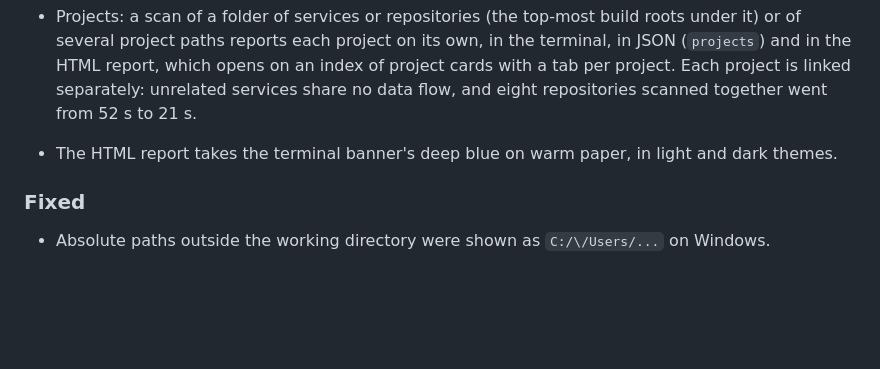
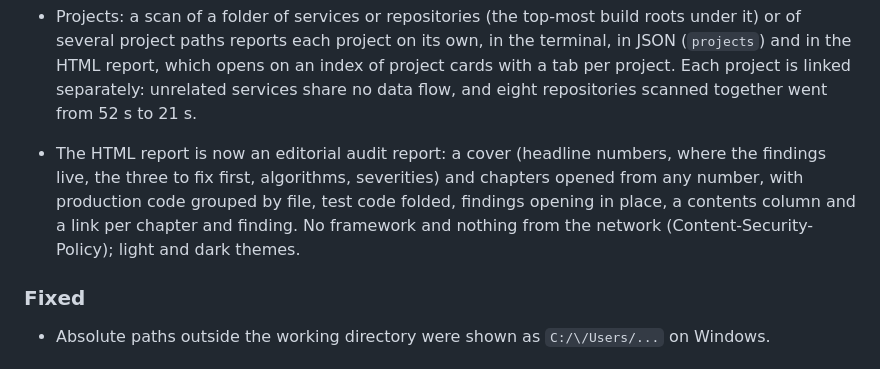
Before and after one commit to ErwinQuantum/shorwatch, a Markdown page: CHANGELOG.md, the part around the change. Rendered like a GitHub page; blank space fills up the shorter version.

```diff
--- a/CHANGELOG.md
+++ b/CHANGELOG.md
@@ -52,7 +52,7 @@ and the project adheres to [Semantic Versioning](https://semver.org/spec/v2.0.0.
 - Key material: certificates (PEM or DER), certificate requests, public and private keys (SPKI, PKCS#8, PKCS#1, SEC 1), Java keystores (JKS, JCEKS), PKCS#12 files and SSH keys are scanned, told apart by content. Each finding names what it found (`certificate "CN=api.example.com": RSA 2048-bit, signed with SHA256withRSA, valid until 2031-03-01`) in every report format (`Finding::detail`). Certificates a keystore only trusts are grouped by algorithm, and the SHA-1 signature of a self-signed certificate is not reported. Post-quantum keys (ML-DSA, ML-KEM, SLH-DSA) are recognised and not reported. 127 rules.
 - Terminal overview: the default text report lists the files with findings (one line each, production code first, grouped by project), explains the three most urgent findings and ends with the summary and where to look next. `--details` explains every finding; findings now also say why they matter.
 - Projects: a scan of a folder of services or repositories (the top-most build roots under it) or of several project paths reports each project on its own, in the terminal, in JSON (`projects`) and in the HTML report, which opens on an index of project cards with a tab per project. Each project is linked separately: unrelated services share no data flow, and eight repositories scanned together went from 52 s to 21 s.
-- The HTML report takes the terminal banner's deep blue on warm paper, in light and dark themes.
+- The HTML report is now an editorial audit report: a cover (headline numbers, where the findings live, the three to fix first, algorithms, severities) and chapters opened from any number, with production code grouped by file, test code folded, findings opening in place, a contents column and a link per chapter and finding. No framework and nothing from the network (Content-Security-Policy); light and dark themes.
 
 ### Fixed
 - Absolute paths outside the working directory were shown as `C:/\/Users/...` on Windows.
```
Also changed, not shown: CLAUDE.md (+1 -1 lines), README.md (+20 -13 lines), docs/images/html-chapter.png (added), docs/images/html-projects.png, docs/images/html-report.png, 4 other files.
